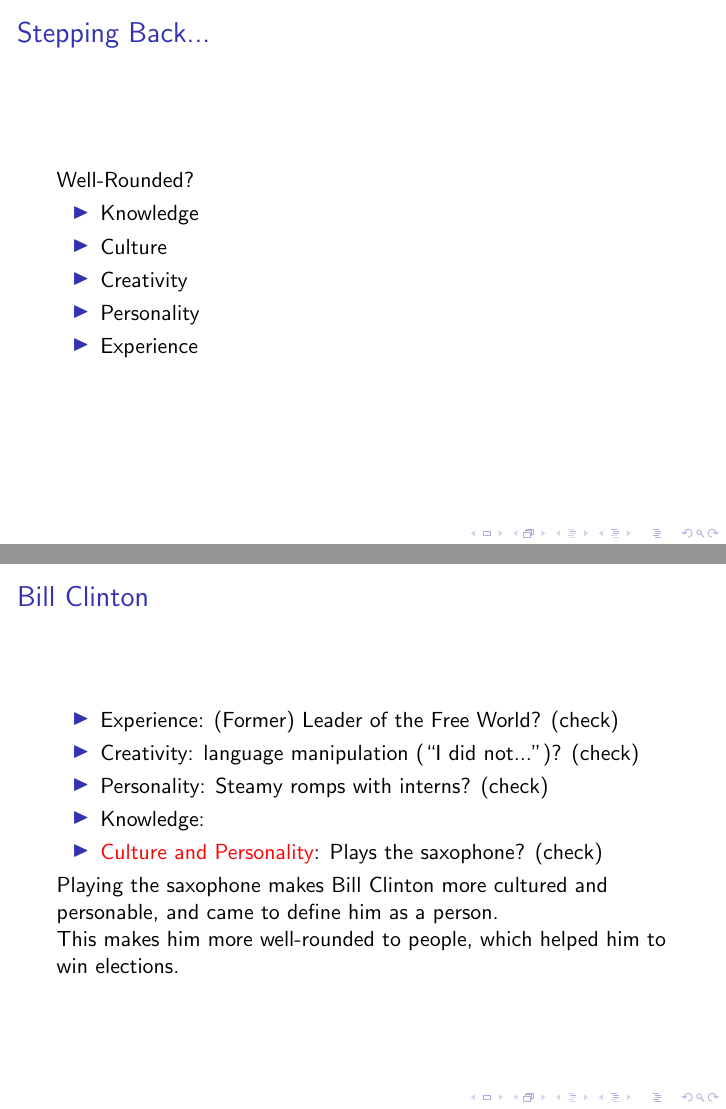
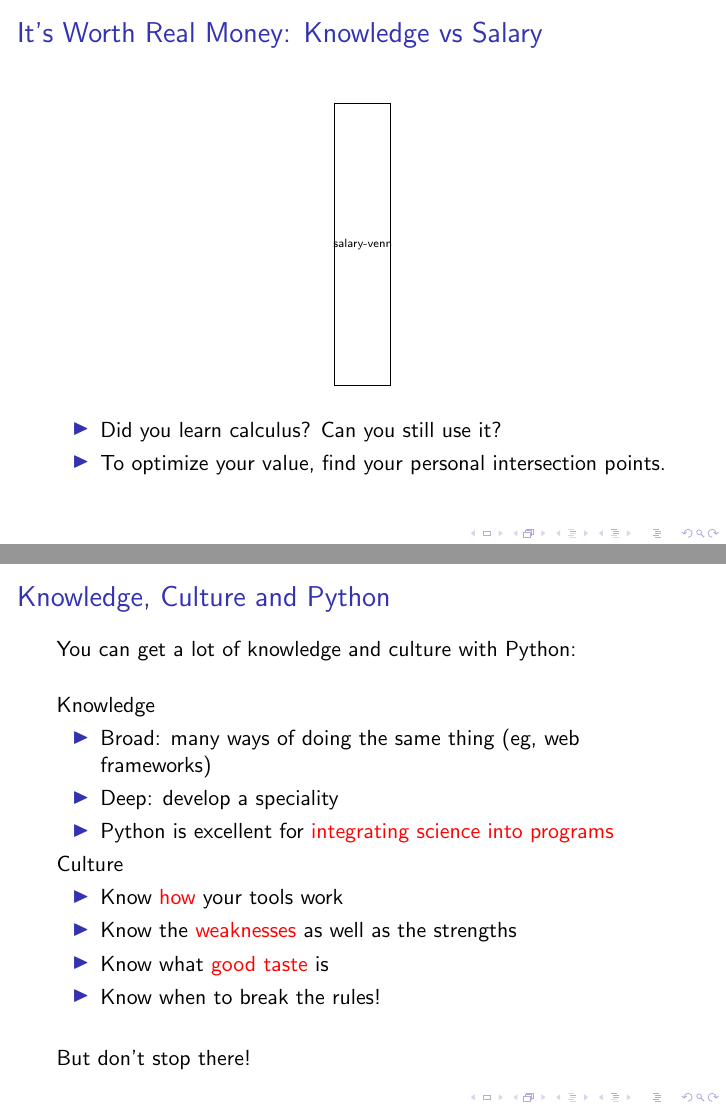
Before and after one commit to jeremybarnes/well-rounded-talk, LaTeX slides (talk.tex): pages 7 and 8 of 9 before the commit and pages 6 and 7 of 9 after it, joined at a grey line. Compiled offline with pdfLaTeX.

Commit message:
final version

```diff
--- a/talk.tex
+++ b/talk.tex
@@ -8,7 +8,8 @@
 %\hyphenpenalty=5000
 %\tolerance=1000
 
-\title{Recoset, Python, Startups and Culture}
+\title{Being Well Rounded}
+\subtitle{Recoset, Python, Culture and Value}
 \author{Jeremy Barnes, co-founder, Recoset \\ (jeremy@recoset.com)}
 \date{\today}
 
@@ -103,37 +102,42 @@
 \end{frame}
 
 \begin{frame}{It's Worth Real Money: Knowledge vs Salary}
-\pgfdeclareimage[interpolate=true]{salary-venn}{salary-venn}
+\pgfdeclareimage[interpolate=true,height=5cm]{salary-venn}{salary-venn}
 
   \begin{center}
     \pgfuseimage{salary-venn}
   \end{center}
 
-\end{frame}
-
-\begin{frame}{Stepping Back...}
-
-Well-Rounded?
 \begin{itemize}
-  \item Knowledge
-  \item Culture
-  \item Creativity
-  \item Personality
-  \item Experience
+\item Did you learn calculus?  Can you still use it?
+\item To optimize your value, find your personal intersection points.
 \end{itemize}
 
 \end{frame}
 
-\begin{frame}{Bill Clinton}
+\begin{frame}{Knowledge, Culture and Python}
 
+You can get a lot of knowledge and culture with Python:
+
+\vskip 0.5cm
+
+Knowledge
 \begin{itemize}
-  \item Experience: (Former) Leader of the Free World? (check)
-  \item Creativity: language manipulation (``I did not...'')? (check)
-  \item Personality: Steamy romps with interns? (check)
-  \item Knowledge:
-  \item \alert{Culture and Personality}: Plays the saxophone? (check)
+\item Broad: many ways of doing the same thing (eg, web frameworks)
+\item Deep: develop a speciality
+\item Python is excellent for \alert{integrating science into programs}
 \end{itemize}
 
-Playing the saxophone makes Bill Clinton more cultured and personable, and came to define him as a person.
+Culture
+\begin{itemize}
+\item Know \alert{how} your tools work
+\item Know the \alert{weaknesses} as well as the strengths
+\item Know what \alert{good taste} is
+\item Know when to break the rules!
+\end{itemize}
 
-This makes him more well-rounded to people, which helped him to win elections.
+\vskip 0.5cm
+
+But don't stop there!
+
+\end{frame}
```
Also changed, not shown: Makefile, clinton-heartbreak-hotel.jpg (added), rich-poor.svg (added), silo.jpg (added), talk.tex (77 more changed lines), 2 other files.
